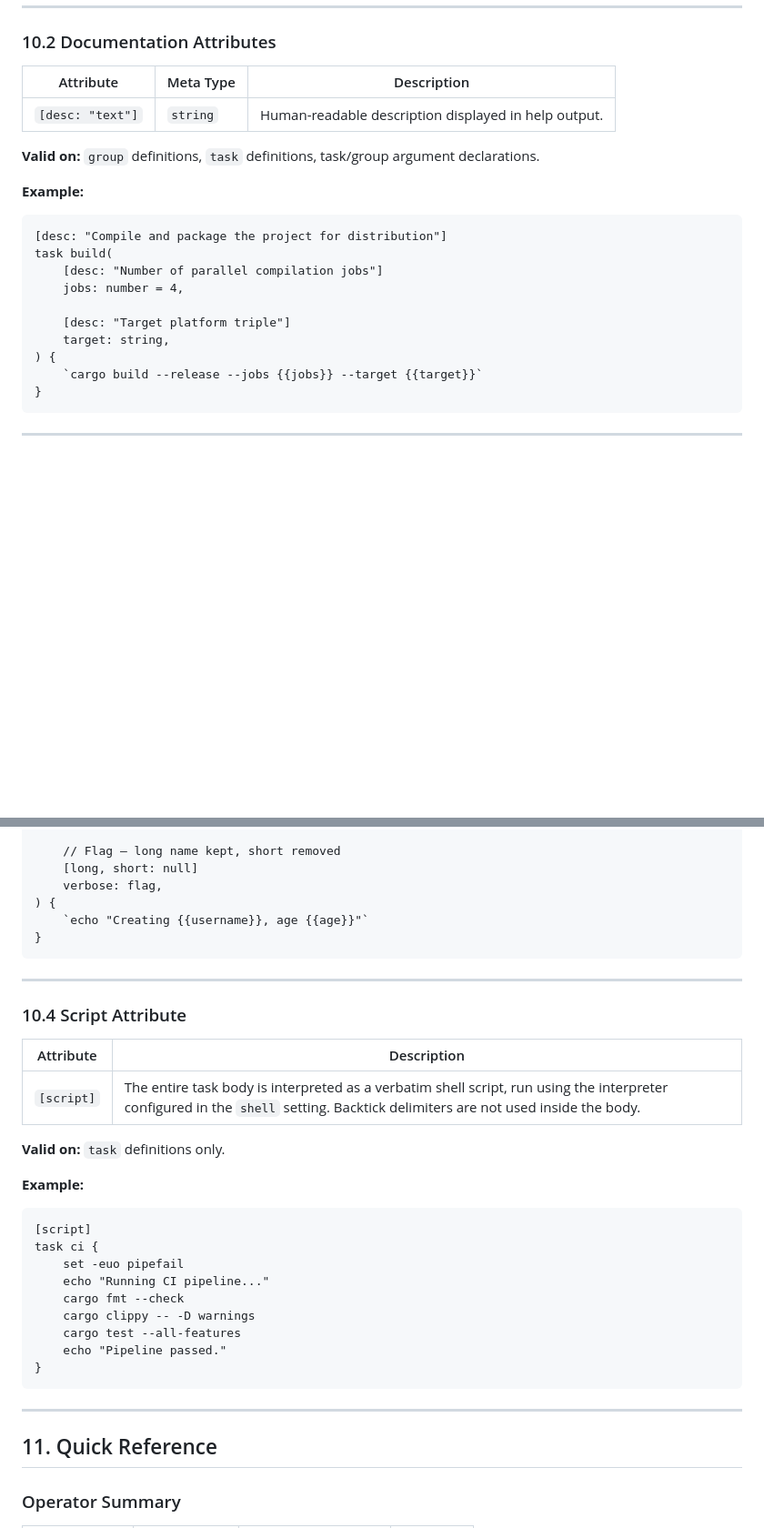
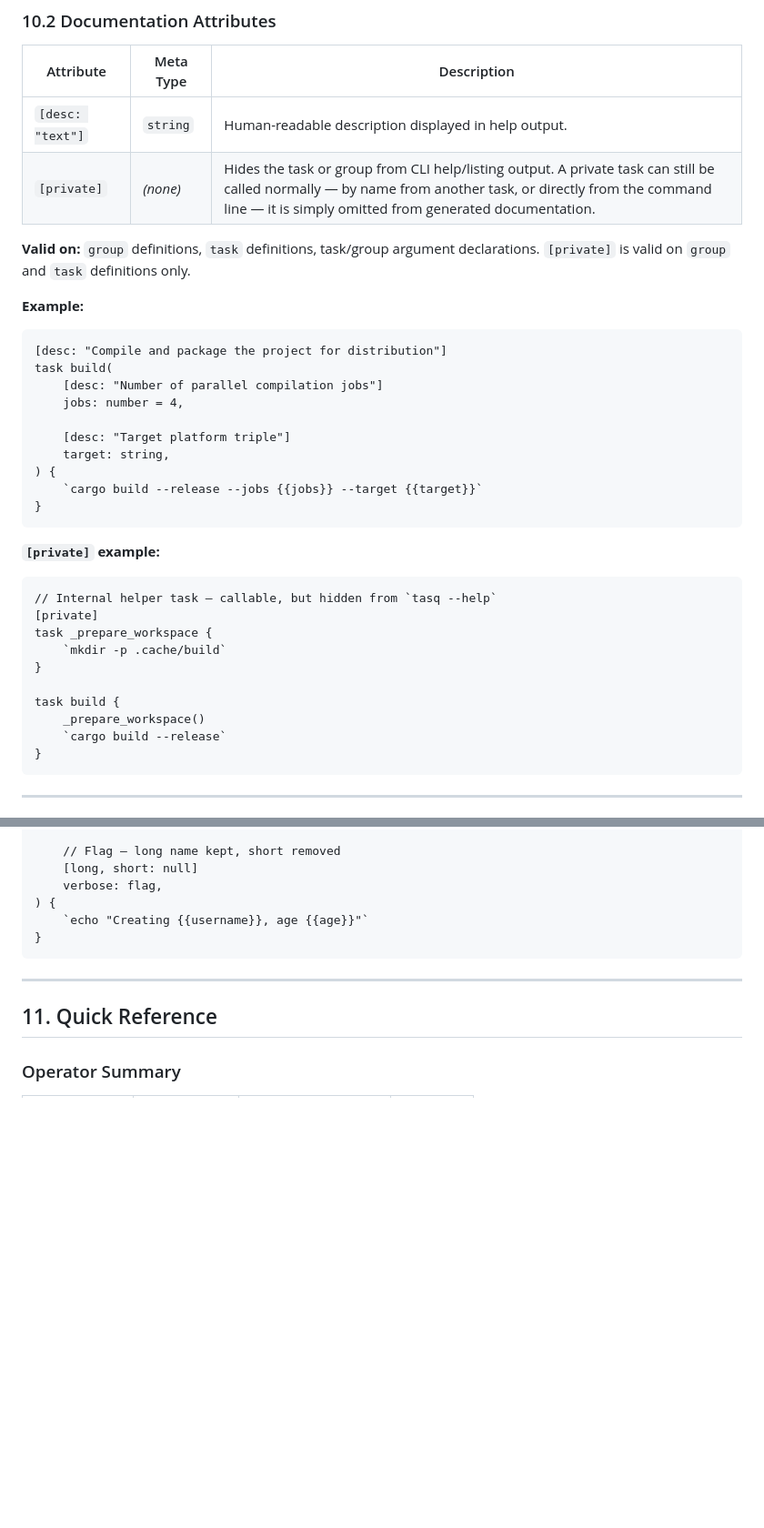
Before and after one commit to masnyjimmy/tasq, a Markdown page: readme.md, 2 parts joined by grey strips. Shown at 91% size. Rendered like a GitHub page; blank space fills up the shorter version.

````diff
--- a/readme.md
+++ b/readme.md
@@ -668,8 +733,9 @@ task open {
 | Attribute | Meta Type | Description |
 |-----------|-----------|-------------|
 | `[desc: "text"]` | `string` | Human-readable description displayed in help output. |
+| `[private]` | *(none)* | Hides the task or group from CLI help/listing output. A private task can still be called normally — by name from another task, or directly from the command line — it is simply omitted from generated documentation. |
 
-**Valid on:** `group` definitions, `task` definitions, task/group argument declarations.
+**Valid on:** `group` definitions, `task` definitions, task/group argument declarations. `[private]` is valid on `group` and `task` definitions only.
 
 **Example:**
 
@@ -683,6 +749,21 @@ task build(
     target: string,
 ) {
     `cargo build --release --jobs {{jobs}} --target {{target}}`
+}
+```
+
+**`[private]` example:**
+
+```
+// Internal helper task — callable, but hidden from `tasq --help`
+[private]
+task _prepare_workspace {
+    `mkdir -p .cache/build`
+}
+
+task build {
+    _prepare_workspace()
+    `cargo build --release`
 }
 ```
 
@@ -744,30 +825,6 @@ task create_user(
 
 ---
 
-### 10.4 Script Attribute
-
-| Attribute | Description |
-|-----------|-------------|
-| `[script]` | The entire task body is interpreted as a verbatim shell script, run using the interpreter configured in the `shell` setting. Backtick delimiters are not used inside the body. |
-
-**Valid on:** `task` definitions only.
-
-**Example:**
-
-```
-[script]
-task ci {
-    set -euo pipefail
-    echo "Running CI pipeline..."
-    cargo fmt --check
-    cargo clippy -- -D warnings
-    cargo test --all-features
-    echo "Pipeline passed."
-}
-```
-
----
-
 ## 11. Quick Reference
 
 ### Operator Summary
````
Also changed, not shown: other parts of readme.md (+102 -37 lines).
